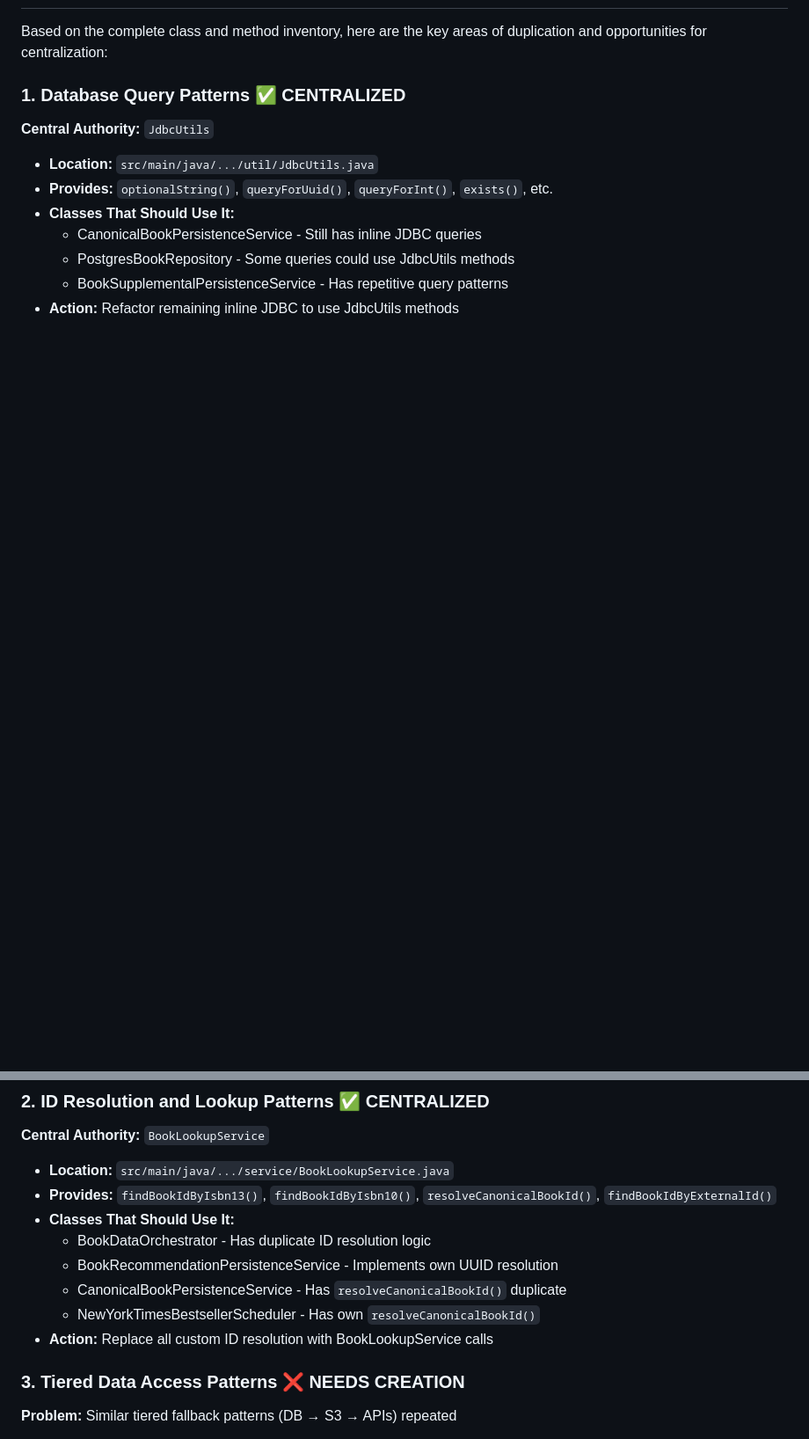
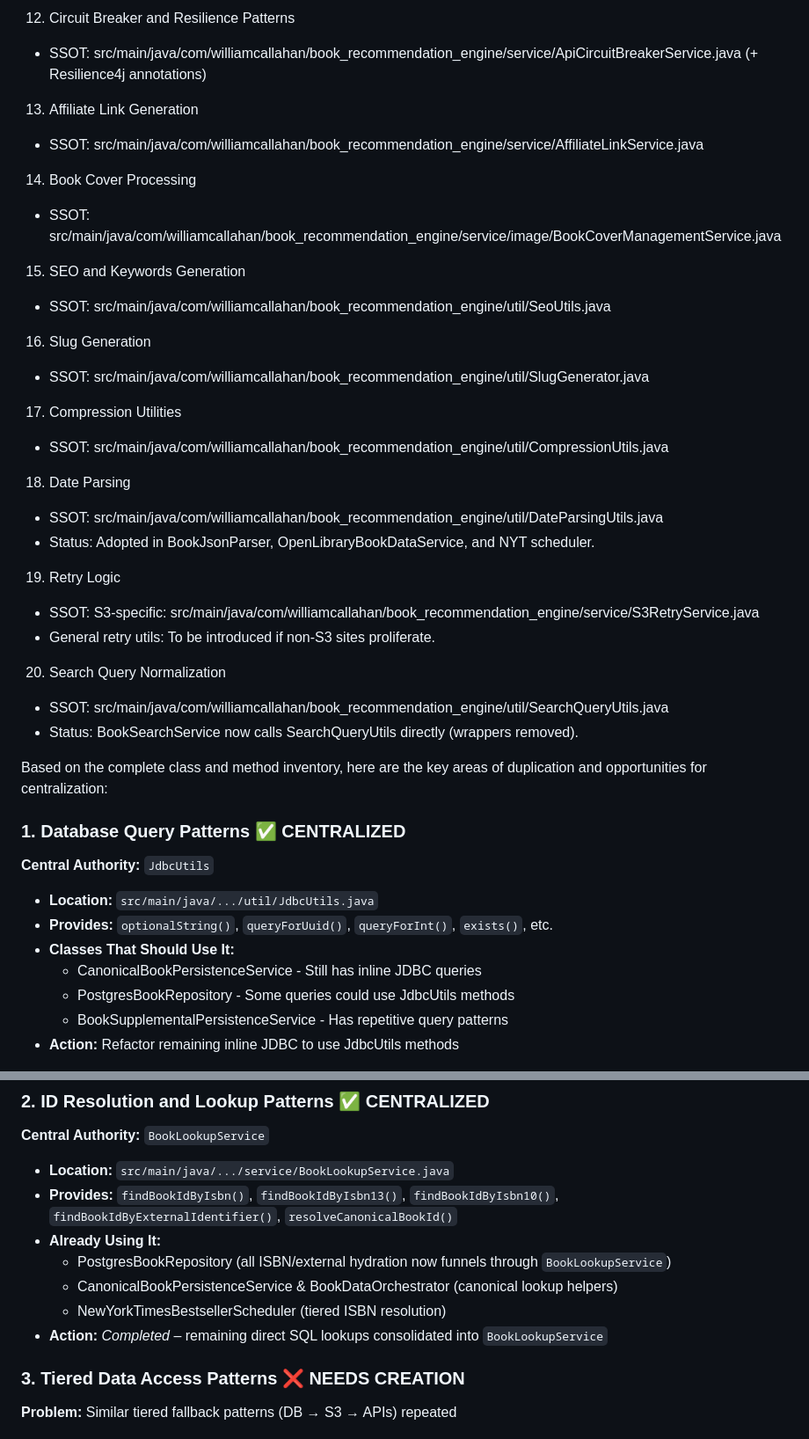
Before and after one commit to WilliamAGH/book-finder, a Markdown page: docs/comprehensive-class-method-inventory-sep-20-25.md, 2 parts joined by grey strips. Shown: that part at 88% size. Drawn GitHub-style; blank space fills up the shorter version.

Commit message:
docs: Update comprehensive inventory

```diff
--- a/docs/comprehensive-class-method-inventory-sep-20-25.md
+++ b/docs/comprehensive-class-method-inventory-sep-20-25.md
@@ -1443,3 +1490,33 @@
+12) Circuit Breaker and Resilience Patterns
+- SSOT: src/main/java/com/williamcallahan/book_recommendation_engine/service/ApiCircuitBreakerService.java (+ Resilience4j annotations)
+
+13) Affiliate Link Generation
+- SSOT: src/main/java/com/williamcallahan/book_recommendation_engine/service/AffiliateLinkService.java
+
+14) Book Cover Processing
+- SSOT: src/main/java/com/williamcallahan/book_recommendation_engine/service/image/BookCoverManagementService.java
+
+15) SEO and Keywords Generation
+- SSOT: src/main/java/com/williamcallahan/book_recommendation_engine/util/SeoUtils.java
+
+16) Slug Generation
+- SSOT: src/main/java/com/williamcallahan/book_recommendation_engine/util/SlugGenerator.java
+
+17) Compression Utilities
+- SSOT: src/main/java/com/williamcallahan/book_recommendation_engine/util/CompressionUtils.java
+
+18) Date Parsing
+- SSOT: src/main/java/com/williamcallahan/book_recommendation_engine/util/DateParsingUtils.java
+- Status: Adopted in BookJsonParser, OpenLibraryBookDataService, and NYT scheduler.
+
+19) Retry Logic
+- SSOT: S3-specific: src/main/java/com/williamcallahan/book_recommendation_engine/service/S3RetryService.java
+- General retry utils: To be introduced if non-S3 sites proliferate.
+
+20) Search Query Normalization
+- SSOT: src/main/java/com/williamcallahan/book_recommendation_engine/util/SearchQueryUtils.java
+- Status: BookSearchService now calls SearchQueryUtils directly (wrappers removed).
+
 Based on the complete class and method inventory, here are the key areas of duplication and opportunities for centralization:
 
 ### 1. Database Query Patterns ✅ **CENTRALIZED**
@@ -1457,13 +1534,12 @@ Based on the complete class and method inventory, here are the key areas of dupl
 
 **Central Authority:** `BookLookupService`
 - **Location:** `src/main/java/.../service/BookLookupService.java`
-- **Provides:** `findBookIdByIsbn13()`, `findBookIdByIsbn10()`, `resolveCanonicalBookId()`, `findBookIdByExternalId()`
-- **Classes That Should Use It:**
-  - BookDataOrchestrator - Has duplicate ID resolution logic
-  - BookRecommendationPersistenceService - Implements own UUID resolution
-  - CanonicalBookPersistenceService - Has `resolveCanonicalBookId()` duplicate
-  - NewYorkTimesBestsellerScheduler - Has own `resolveCanonicalBookId()`
-- **Action:** Replace all custom ID resolution with BookLookupService calls
+- **Provides:** `findBookIdByIsbn()`, `findBookIdByIsbn13()`, `findBookIdByIsbn10()`, `findBookIdByExternalIdentifier()`, `resolveCanonicalBookId()`
+- **Already Using It:**
+  - PostgresBookRepository (all ISBN/external hydration now funnels through `BookLookupService`)
+  - CanonicalBookPersistenceService & BookDataOrchestrator (canonical lookup helpers)
+  - NewYorkTimesBestsellerScheduler (tiered ISBN resolution)
+- **Action:** _Completed_ – remaining direct SQL lookups consolidated into `BookLookupService`
 
 ### 3. Tiered Data Access Patterns ❌ **NEEDS CREATION**
 
```
Also changed, not shown: other parts of docs/comprehensive-class-method-inventory-sep-20-25.md (+48 -0 lines).
